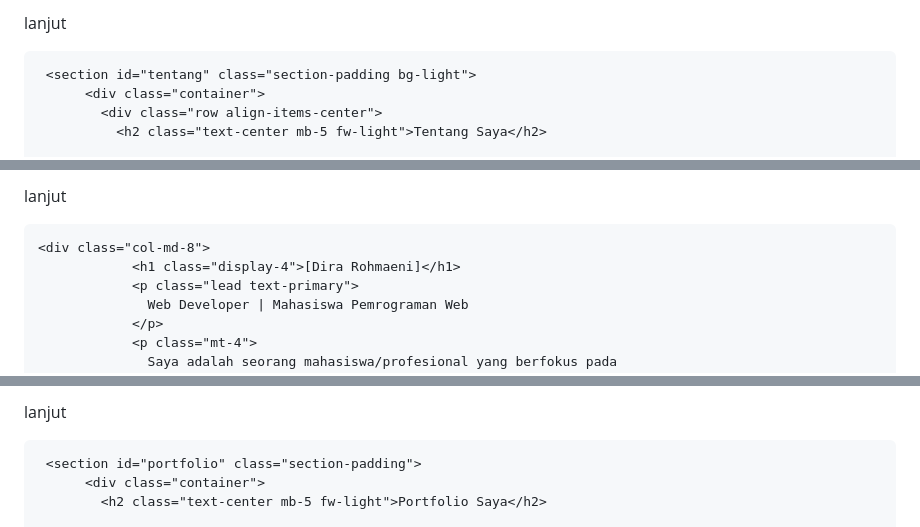
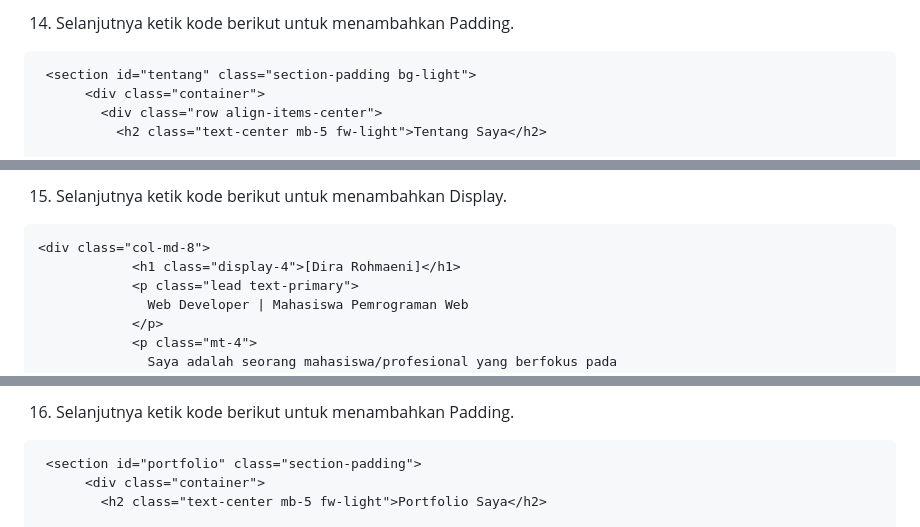
Before and after one commit to dirarohmaeni/lab6web, a Markdown page: README.md, 3 parts joined by grey strips. Drawn GitHub-style.

````diff
--- a/README.md
+++ b/README.md
@@ -367,5 +369,6 @@ Kemudia buka Browser untuk melihat hasilnya
 
-lanjut
+
+14. Selanjutnya ketik kode berikut untuk menambahkan Padding.
 ```html
  <section id="tentang" class="section-padding bg-light">
       <div class="container">
@@ -384,5 +389,6 @@ lanjut
 
-lanjut
+
+15. Selanjutnya ketik kode berikut untuk menambahkan Display.
 ```html
 <div class="col-md-8">
             <h1 class="display-4">[Dira Rohmaeni]</h1>
@@ -406,5 +414,6 @@ lanjut
 
-lanjut
+
+16. Selanjutnya ketik kode berikut untuk menambahkan Padding.
 ```html
  <section id="portfolio" class="section-padding">
       <div class="container">
````
Also changed, not shown: other parts of README.md (+13 -2 lines).
